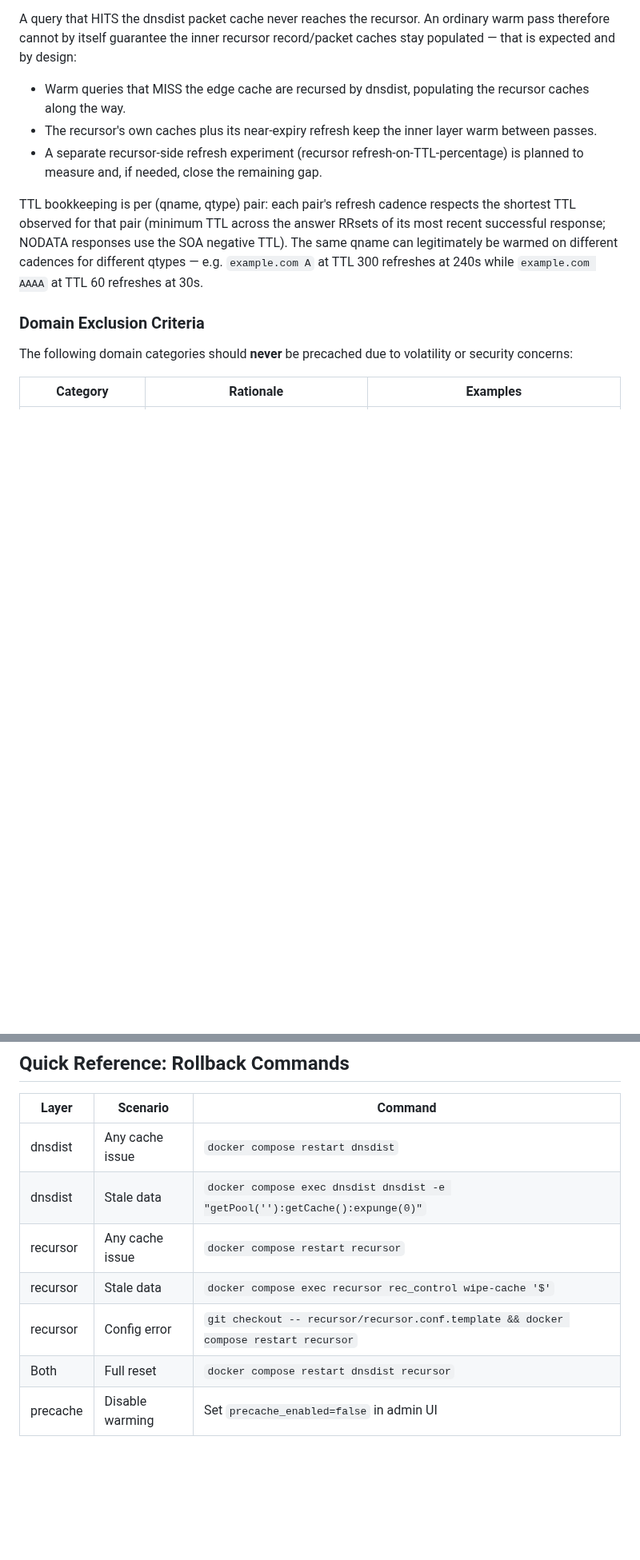
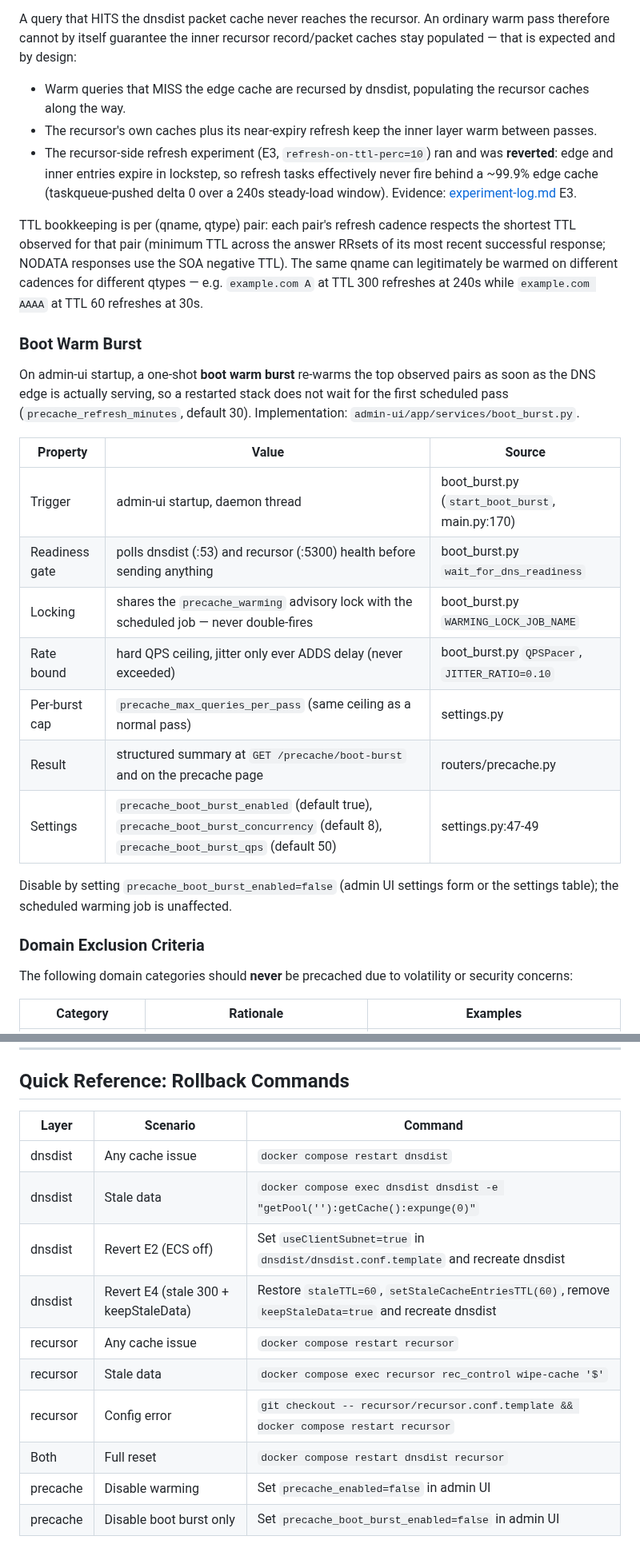
Before and after one commit to Zerostate-IO/PowerBlockade, a Markdown page: docs/performance/dns-caching-strategy.md, 2 parts joined by grey strips. Shown at 80% size. Rendered like a GitHub page; blank space fills up the shorter version.

```diff
--- a/docs/performance/dns-caching-strategy.md
+++ b/docs/performance/dns-caching-strategy.md
@@ -159,9 +187,32 @@ A query that HITS the dnsdist packet cache never reaches the recursor. An ordina
 
 * Warm queries that MISS the edge cache are recursed by dnsdist, populating the recursor caches along the way.
 * The recursor's own caches plus its near-expiry refresh keep the inner layer warm between passes.
-* A separate recursor-side refresh experiment (recursor refresh-on-TTL-percentage) is planned to measure and, if needed, close the remaining gap.
+* The recursor-side refresh experiment (E3, `refresh-on-ttl-perc=10`) ran and was
+  **reverted**: edge and inner entries expire in lockstep, so refresh tasks effectively
+  never fire behind a ~99.9% edge cache (taskqueue-pushed delta 0 over a 240s steady-load
+  window). Evidence: [experiment-log.md](experiment-log.md) E3.
 
 TTL bookkeeping is per (qname, qtype) pair: each pair's refresh cadence respects the shortest TTL observed for that pair (minimum TTL across the answer RRsets of its most recent successful response; NODATA responses use the SOA negative TTL). The same qname can legitimately be warmed on different cadences for different qtypes — e.g. `example.com A` at TTL 300 refreshes at 240s while `example.com AAAA` at TTL 60 refreshes at 30s.
+
+### Boot Warm Burst
+
+On admin-ui startup, a one-shot **boot warm burst** re-warms the top observed pairs as soon
+as the DNS edge is actually serving, so a restarted stack does not wait for the first
+scheduled pass (`precache_refresh_minutes`, default 30). Implementation:
+`admin-ui/app/services/boot_burst.py`.
+
+| Property | Value | Source |
+|---|---|---|
+| Trigger | admin-ui startup, daemon thread | boot_burst.py (`start_boot_burst`, main.py:170) |
+| Readiness gate | polls dnsdist (:53) and recursor (:5300) health before sending anything | boot_burst.py `wait_for_dns_readiness` |
+| Locking | shares the `precache_warming` advisory lock with the scheduled job — never double-fires | boot_burst.py `WARMING_LOCK_JOB_NAME` |
+| Rate bound | hard QPS ceiling, jitter only ever ADDS delay (never exceeded) | boot_burst.py `QPSPacer`, `JITTER_RATIO=0.10` |
+| Per-burst cap | `precache_max_queries_per_pass` (same ceiling as a normal pass) | settings.py |
+| Result | structured summary at `GET /precache/boot-burst` and on the precache page | routers/precache.py |
+| Settings | `precache_boot_burst_enabled` (default true), `precache_boot_burst_concurrency` (default 8), `precache_boot_burst_qps` (default 50) | settings.py:47-49 |
+
+Disable by setting `precache_boot_burst_enabled=false` (admin UI settings form or the
+settings table); the scheduled warming job is unaffected.
 
 ### Domain Exclusion Criteria
 
@@ -577,8 +637,11 @@ docker compose restart recursor
 |-------|----------|---------|
 | dnsdist | Any cache issue | `docker compose restart dnsdist` |
 | dnsdist | Stale data | `docker compose exec dnsdist dnsdist -e "getPool(''):getCache():expunge(0)"` |
+| dnsdist | Revert E2 (ECS off) | Set `useClientSubnet=true` in `dnsdist/dnsdist.conf.template` and recreate dnsdist |
+| dnsdist | Revert E4 (stale 300 + keepStaleData) | Restore `staleTTL=60`, `setStaleCacheEntriesTTL(60)`, remove `keepStaleData=true` and recreate dnsdist |
 | recursor | Any cache issue | `docker compose restart recursor` |
 | recursor | Stale data | `docker compose exec recursor rec_control wipe-cache '$'` |
 | recursor | Config error | `git checkout -- recursor/recursor.conf.template && docker compose restart recursor` |
 | Both | Full reset | `docker compose restart dnsdist recursor` |
 | precache | Disable warming | Set `precache_enabled=false` in admin UI |
+| precache | Disable boot burst only | Set `precache_boot_burst_enabled=false` in admin UI |
```
Also changed, not shown: other parts of docs/performance/dns-caching-strategy.md (+65 -28 lines).
